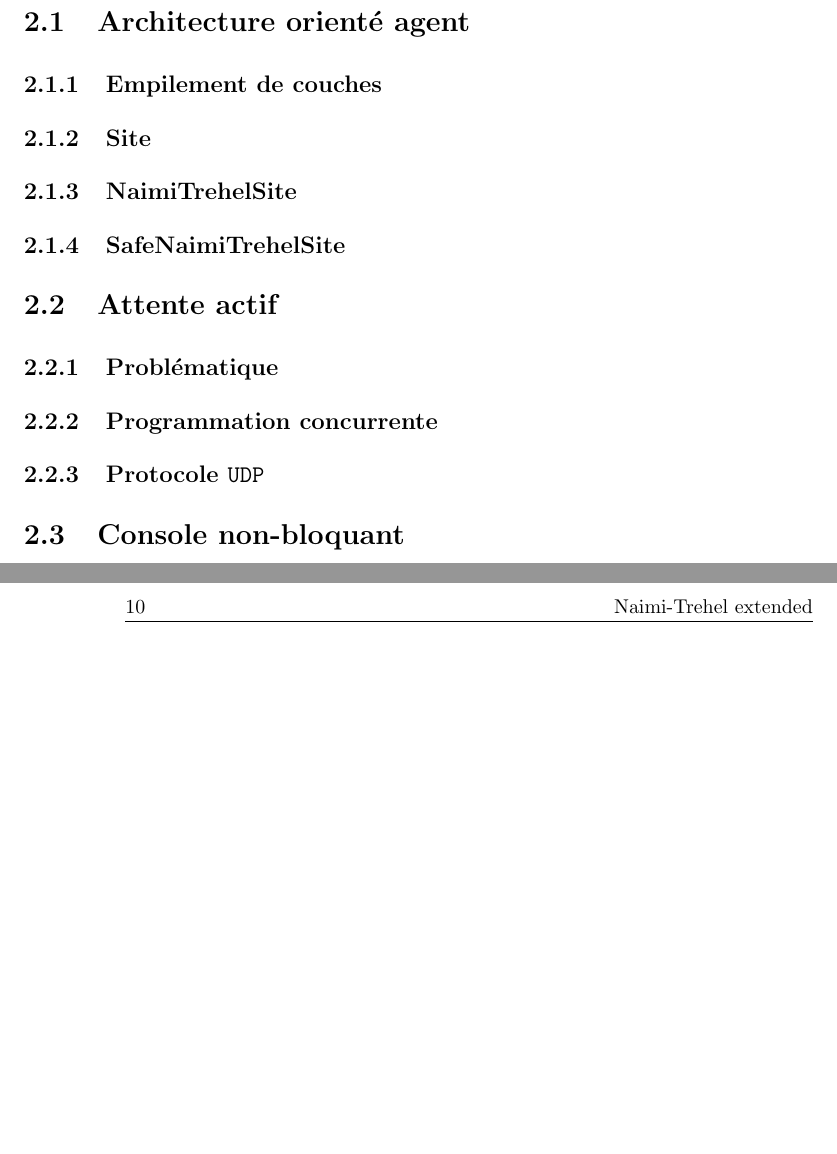
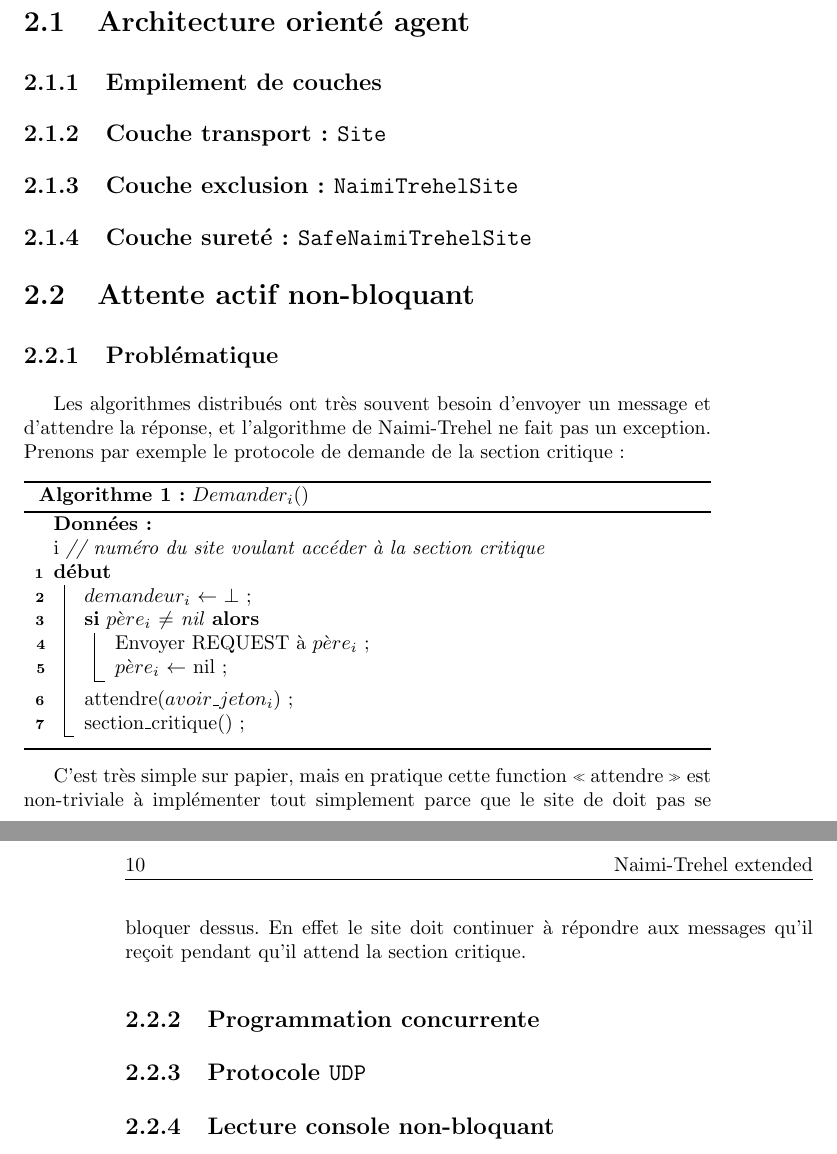
Before and after one commit to wilbefast/TP_Algorithmes_Distribues, a LaTeX book (rapport/rapport_main.tex, which reads rapport/4_attente_actif/1_problematique.tex): two parts of pages 9 and 10 of 11, joined at a grey line, cut so that both start at the same text, the shorter picture padded with empty space. Compiled offline with pdfLaTeX.

Commit message:
working on 'attente actif' NB: State et Run ne font PAS partie de SDL_net o_O

```diff
--- a/rapport/4_attente_actif/1_problematique.tex
+++ b/rapport/4_attente_actif/1_problematique.tex
@@ -0,0 +1,24 @@
+Les algorithmes distribués ont très souvent besoin d'envoyer un message et d'attendre la réponse, et l'algorithme de Naimi-Trehel ne fait pas un exception. Prenons par exemple le protocole de demande de la section critique :
+
+\begin{algorithm}[H]
+  \caption{$Demander_i$()}
+  \Donnees
+  {\\
+    i \textit{// numéro du site voulant accéder à la section critique}\\
+  }
+  \Deb
+  {
+  	$demandeur_i$ $\leftarrow$ $\perp$ \;
+
+  	\Si{$p\grave{e}re_i$ $\neq$ nil}
+  	{
+  		Envoyer REQUEST à $p\grave{e}re_i$ \;
+  		$p\grave{e}re_i$ $\leftarrow$ nil \;
+  	}
+	attendre($avoir\_jeton_i$) \;
+  	section\_critique() \;
+
+  }
+\end{algorithm}
+
+C'est très simple sur papier, mais en pratique cette function \og attendre \fg{} est non-triviale à implémenter tout simplement parce que le site de doit pas se bloquer dessus. En effet le site doit continuer à répondre aux messages qu'il reçoit pendant qu'il attend la section critique.
--- a/rapport/rapport_main.tex
+++ b/rapport/rapport_main.tex
@@ -113,21 +62,25 @@ Nous allons dans un premier temps vous faire une présentation de l’algorithme
 \section{Architecture orienté agent}
 \subsection{Empilement de couches}
 \input{3_architecture_oriente_agent/1_empilement_de_couches.tex}
-\subsection{\textsc{Site}}
+\subsection{Couche transport : \texttt{Site}}
 \input{3_architecture_oriente_agent/2_site.tex}
-\subsection{\textsc{NaimiTrehelSite}}
+\subsection{Couche exclusion : \texttt{NaimiTrehelSite}}
 \input{3_architecture_oriente_agent/3_naimitrehelsite.tex}
-\subsection{\textsc{SafeNaimiTrehelSite}}
+\subsection{Couche sureté : \texttt{SafeNaimiTrehelSite}}
 \input{3_architecture_oriente_agent/4_safenaimitrehelsite.tex}
 
-\section{Attente actif}
+\section{Attente actif non-bloquant}
 \subsection{Problématique}
 \input{4_attente_actif/1_problematique.tex}
 \subsection{Programmation concurrente}
 \input{4_attente_actif/2_programmation_concurrente.tex}
 \subsection{Protocole \texttt{UDP}}
 \input{4_attente_actif/3_udp.tex}
-\section{Console non-bloquant}
+\subsection{Lecture console non-bloquant}
 \input{4_attente_actif/4_console_non_bloquant.tex}
 
+% ----------------------------------------------------------------------------------
+% CONCLUSION
+% ----------------------------------------------------------------------------------
+
 \chapter*{Conclusion}
```
Also changed, not shown: rapport/includes/french.tex (added, +49 -0 lines), rapport/introduction.tex (added, +6 -0 lines), rapport/conclusion.tex (added), rapport/rapport_main.tex (80 more changed lines).
